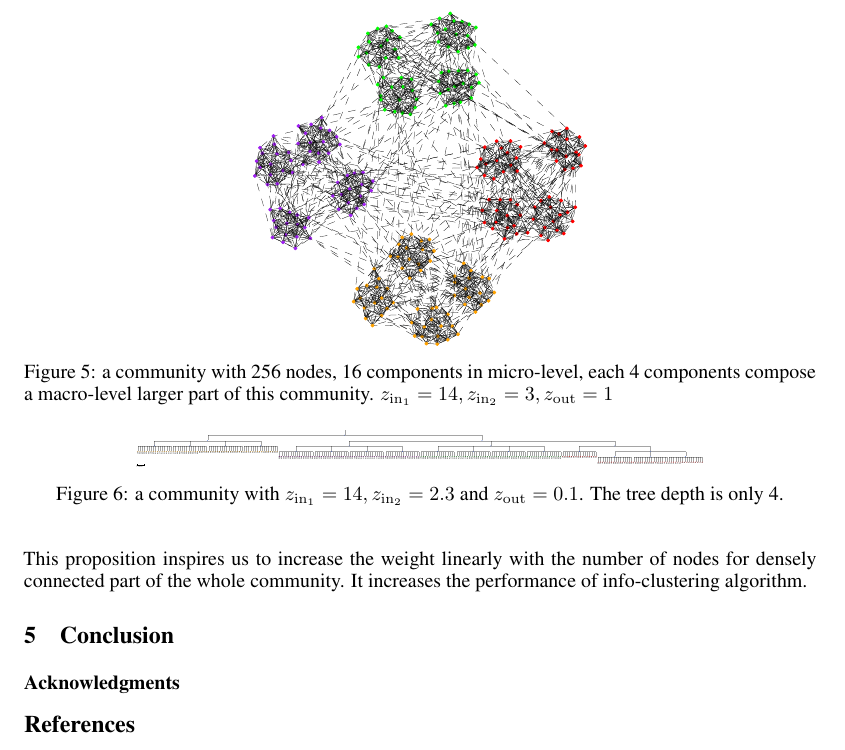
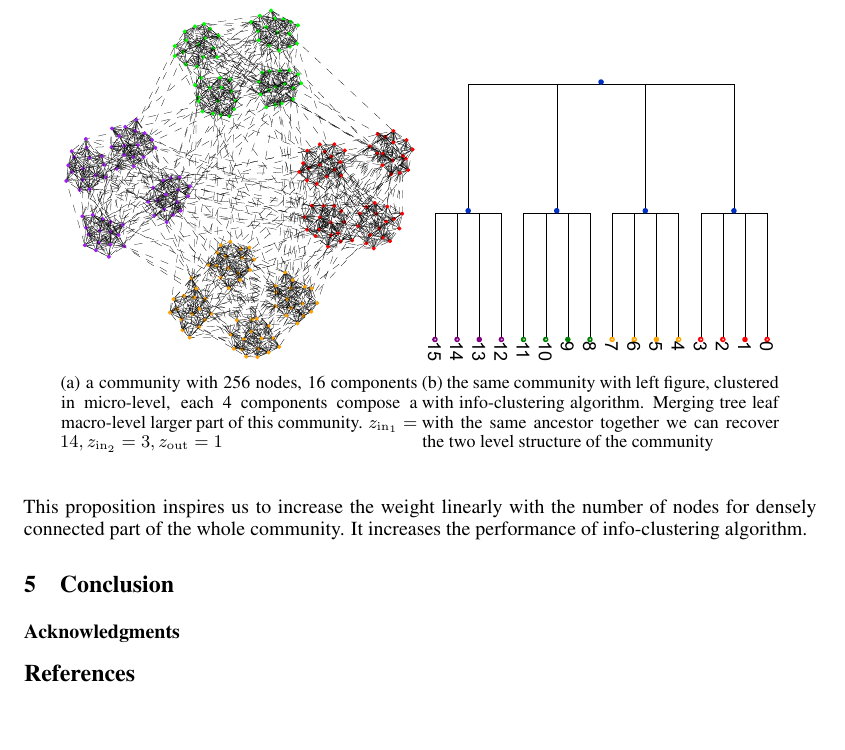
Before and after one commit to zhaofeng-shu33/info-clustering-research, a LaTeX paper (paper/nips_2019.tex): part of page 8 of 8, cut so that both start at the same text, the shorter picture padded with empty space. Compiled offline with XeLaTeX.

Commit message:
update paper

```diff
--- a/paper/nips_2019.tex
+++ b/paper/nips_2019.tex
@@ -282,15 +282,16 @@ This proposition inspires us to increase the weight linearly with the number of
 
 \begin{figure}
 \centering
-\includegraphics[width=6cm]{pic/two_level.eps}
+\begin{subfigure}{0.45\textwidth}
+\includegraphics[width=\textwidth]{pic/two_level.eps}
 \caption{a community with 256 nodes, 16 components in micro-level, each 4 components compose a macro-level larger part of this community. $z_{\mathrm{in}_1} = 14, z_{\mathrm{in}_2} = 3, z_{\mathrm{out}}=1$}\label{fig:c1}
+\end{subfigure}
+\begin{subfigure}{0.45\textwidth}
+	\includegraphics[width=\textwidth]{pic/tree_info-clustering.pdf}
+	\caption{the same community with left figure, clustered with info-clustering algorithm. Merging tree leaf with the same ancestor together we can recover the two level structure of the community}\label{fig:c2}
+\end{subfigure}
 \end{figure}
 
-\begin{figure}
-\centering
-\includegraphics[width=10cm]{pic/tree.pdf}
-\caption{a community with $z_{\mathrm{in}_1} = 14, z_{\mathrm{in}_2} = 2.3$ and $z_{\mathrm{out}}=0.1$. The tree depth is only 4.}\label{fig:c2}
-\end{figure}
 
 \section{Conclusion}\label{sec:conclusion}
 
```
Also changed, not shown: paper/pic/tree.pdf (deleted), paper/pic/tree_info-clustering.pdf (added).
